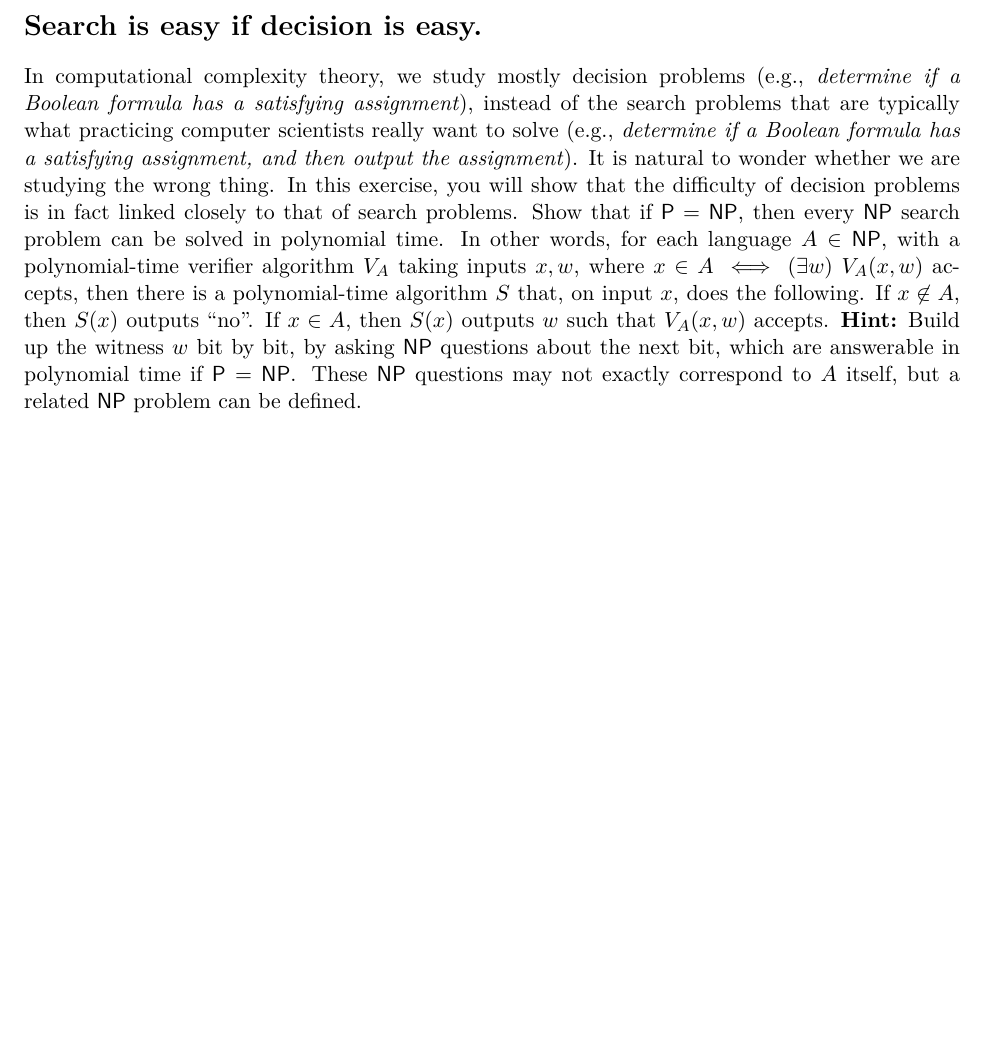
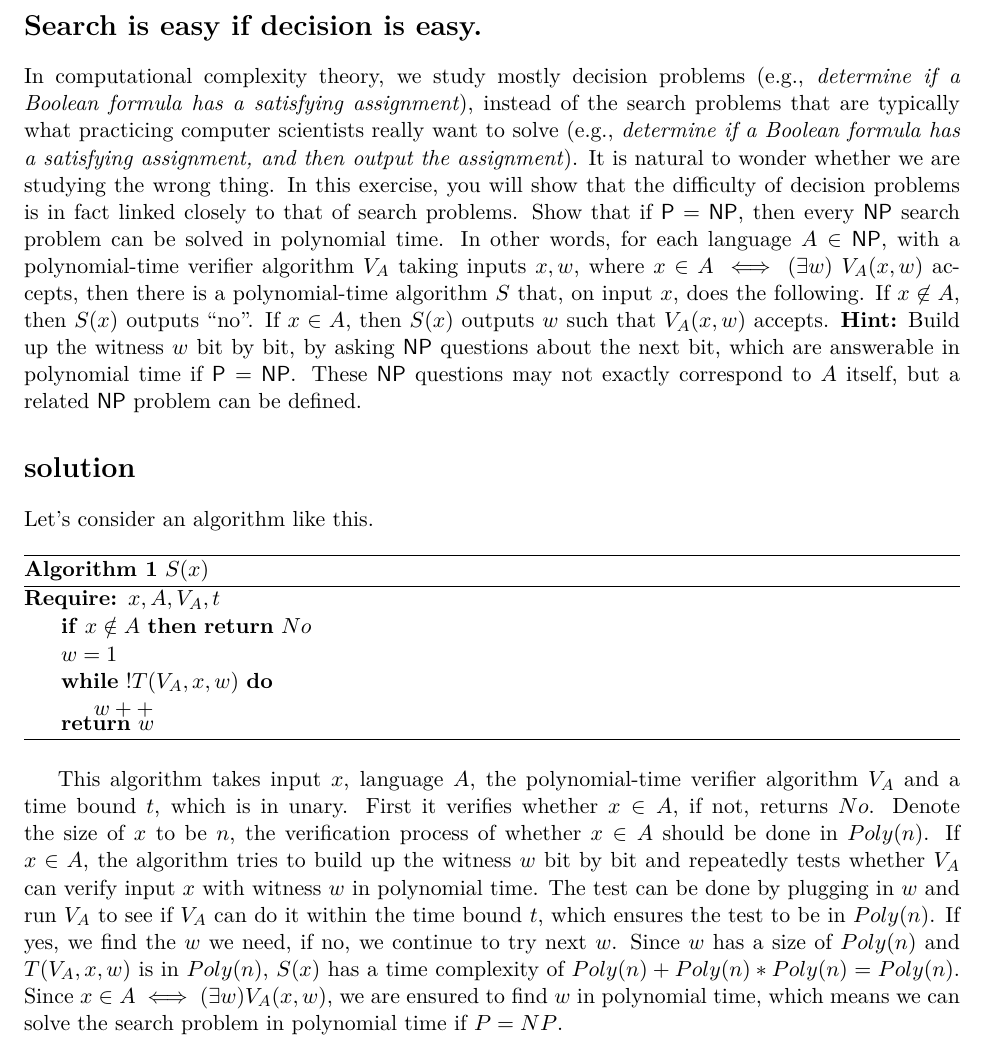
Before and after one commit to DataCorrupted/ECS220-theory-of-computation, a LaTeX problem sheet (hw3/3.tex, which reads hw3/hw3.tex): part of the page, cut so that both start at the same text, the shorter picture padded with empty space. Compiled offline with XeLaTeX.

Commit message:
(c) & packages for algorithm

```diff
--- a/hw3/3.tex
+++ b/hw3/3.tex
@@ -19,4 +19,36 @@
     Build up the witness $w$ bit by bit, by asking $\NP$ questions about the next bit, which are answerable in polynomial time if $\P = \NP$.
     These $\NP$ questions may not exactly correspond to $A$ itself, but a related $\NP$ problem can be defined.
 
+
+\section*{solution}
+Let's consider an algorithm like this.
+\begin{algorithm}
+\caption{$S(x)$}
+\begin{algorithmic}[]
+\Require $x, A, V_A, t$
+\If {$x \notin A$} \Return {$No$}
+\EndIf
+\State {$w = 1$}
+\While {$!T(V_A, x, w)$}
+\State {$w++$}
+\EndWhile
+\Return {$w$}
+\end{algorithmic}
+\end{algorithm}
+
+This algorithm takes input $x$, language $A$, the polynomial-time verifier
+algorithm $V_A$ and a time bound $t$, which is in unary. First it verifies
+whether $x \in A$, if not, returns $No$. Denote the size of $x$ to be $n$,
+the verification process of whether $x \in A$ should be done in $Poly(n)$.
+If $x \in A$, the algorithm tries to build up the witness $w$ bit by bit
+and repeatedly tests whether $V_A$ can verify input $x$ with witness $w$
+in polynomial time. The test can be done by plugging in $w$ and run $V_A$
+to see if $V_A$ can do it within the time bound $t$, which ensures the test
+to be in $Poly(n)$. If yes, we find the $w$ we need, if no, we continue to
+try next $w$. Since $w$ has a size of $Poly(n)$ and $T(V_A, x, w)$ is in
+$Poly(n)$, $S(x)$ has a time complexity of $Poly(n) + Poly(n)*Poly(n) = Poly(n)$.
+Since $x \in A \iff (\exists w)V_A(x, w)$,
+we are ensured to find $w$ in polynomial time, which means we can solve the
+search problem in polynomial time if $P = NP$.
+
 \end{document}
--- a/hw3/hw3.tex
+++ b/hw3/hw3.tex
@@ -1,6 +1,8 @@
 \documentclass[11pt]{article}
 \usepackage{listings}
 \usepackage{xcolor}
+\usepackage{algorithm}
+\usepackage[noend]{algpseudocode} % pseudocode
 \definecolor{codegreen}{rgb}{0,0.6,0}
 \definecolor{codegray}{rgb}{0.5,0.5,0.5}
 \definecolor{codepurple}{rgb}{0.58,0,0.82}
```
Also changed, not shown: 1 other file.
